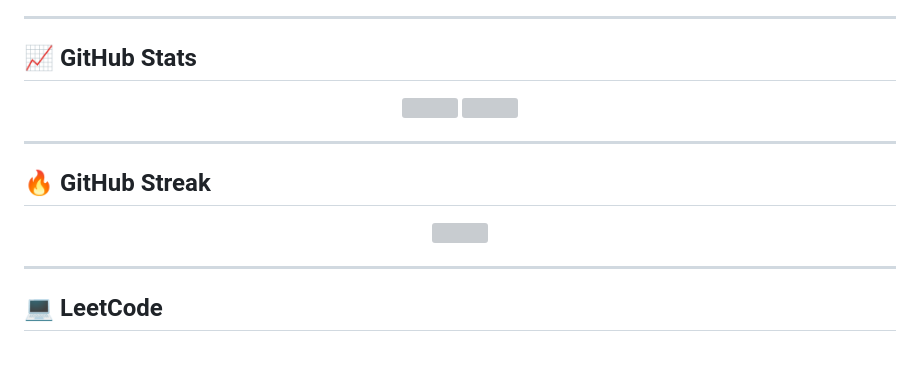
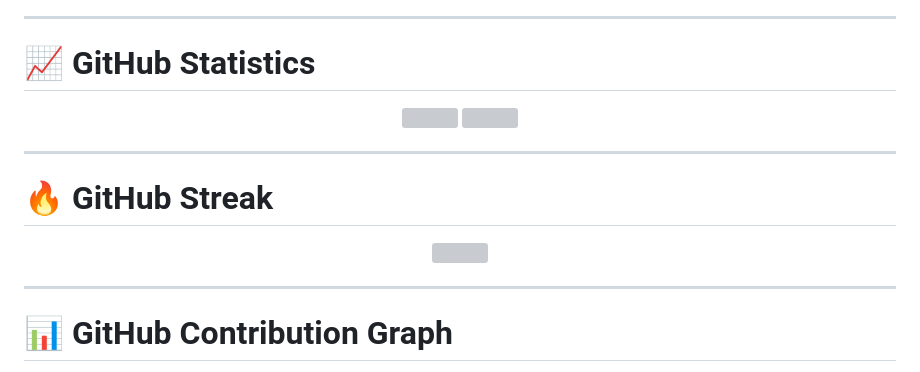
Before and after one commit to diwakarpandey1234/diwakarpandey1234, a Markdown page: README.md, the part around one of its changes. Drawn GitHub-style; grey boxes are pictures that could not be loaded.

```diff
--- a/README.md
+++ b/README.md
@@ -46,7 +58,7 @@
 
 ---
 
-## 📈 GitHub Stats
+# 📈 GitHub Statistics
 
 <p align="center">
 
@@ -58,6 +70,6 @@
 
 ---
 
-## 🔥 GitHub Streak
+# 🔥 GitHub Streak
 
 <p align="center">
@@ -66,6 +80,6 @@
 
 ---
 
-## 💻 LeetCode
+# 📊 GitHub Contribution Graph
 
 <p align="center">
```
Also changed, not shown: other parts of README.md (+155 -46 lines).
